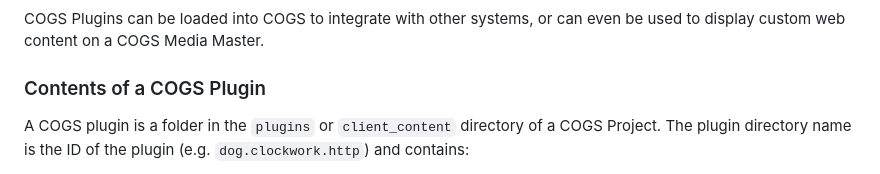
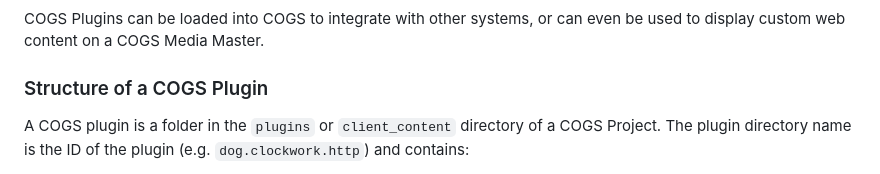
Before and after one commit to clockwork-dog/cogs-sdk, a Markdown page: README.md, the part around the change. Rendered like a GitHub page.

Commit message:
Contents -> Structure
Co-authored-by: Matt Oakes <hello@mattoakes.net>

```diff
--- a/README.md
+++ b/README.md
@@ -48,7 +48,7 @@ A COGS plugin is a folder in the `plugins` directory of a COGS Project. The plug
 
 COGS Plugins can be loaded into COGS to integrate with other systems, or can even be used to display custom web content on a COGS Media Master.
 
-### Contents of a COGS Plugin
+### Structure of a COGS Plugin
 
 A COGS plugin is a folder in the `plugins` or `client_content` directory of a COGS Project. The plugin directory name is the ID of the plugin (e.g. `dog.clockwork.http`) and contains:
 
```
